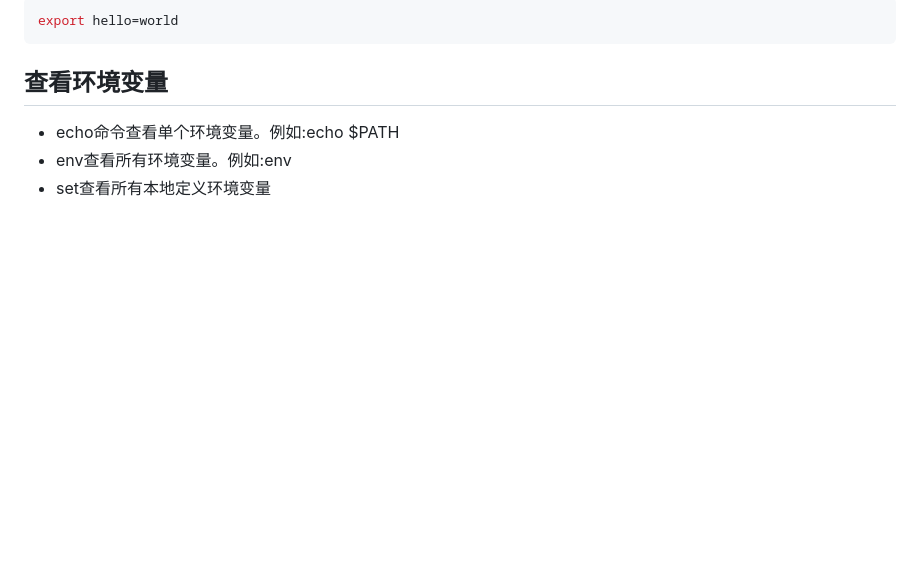
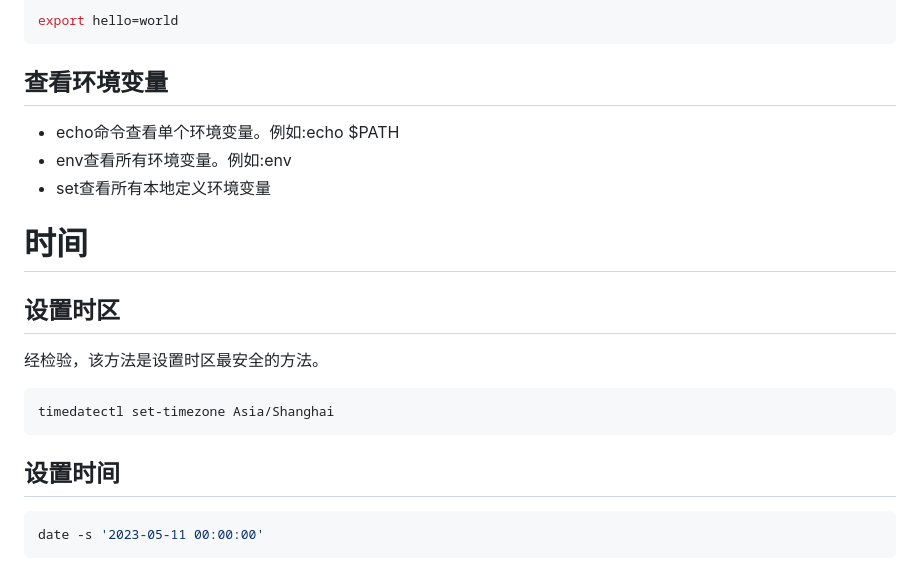
Before and after one commit to Houchengisnull/helloWorld, a Markdown page: documents/linux/linux.command.md, the part around the change. GitHub-like rendering; blank space fills up the shorter version.

Commit message:
1. linux设置时间

````diff
--- a/documents/linux/linux.command.md
+++ b/documents/linux/linux.command.md
@@ -790,3 +790,19 @@ export hello=world
 - echo命令查看单个环境变量。例如:echo $PATH
 - env查看所有环境变量。例如:env
 - set查看所有本地定义环境变量
+
+# 时间
+
+## 设置时区
+
+经检验，该方法是设置时区最安全的方法。
+
+``` shell
+timedatectl set-timezone Asia/Shanghai
+```
+
+## 设置时间
+
+``` shell
+date -s '2023-05-11 00:00:00'
+```
````
